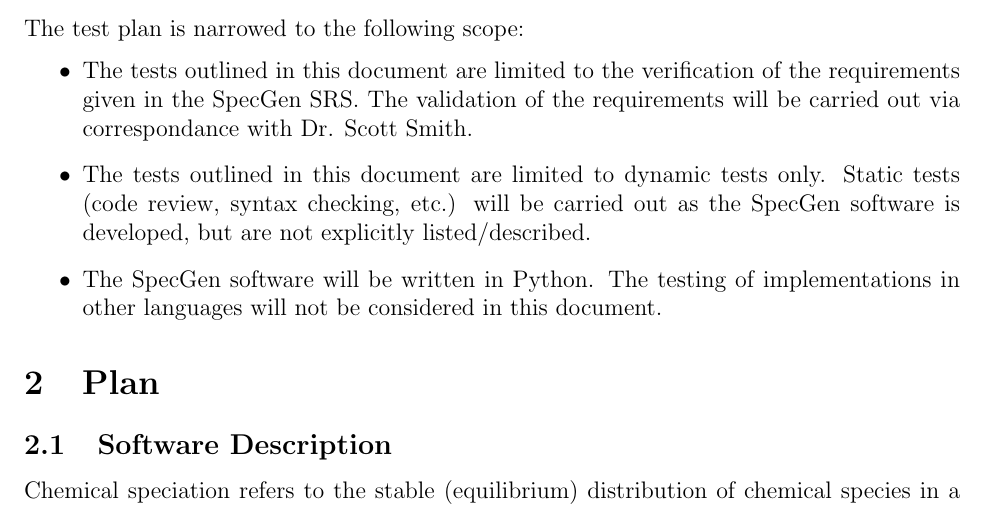
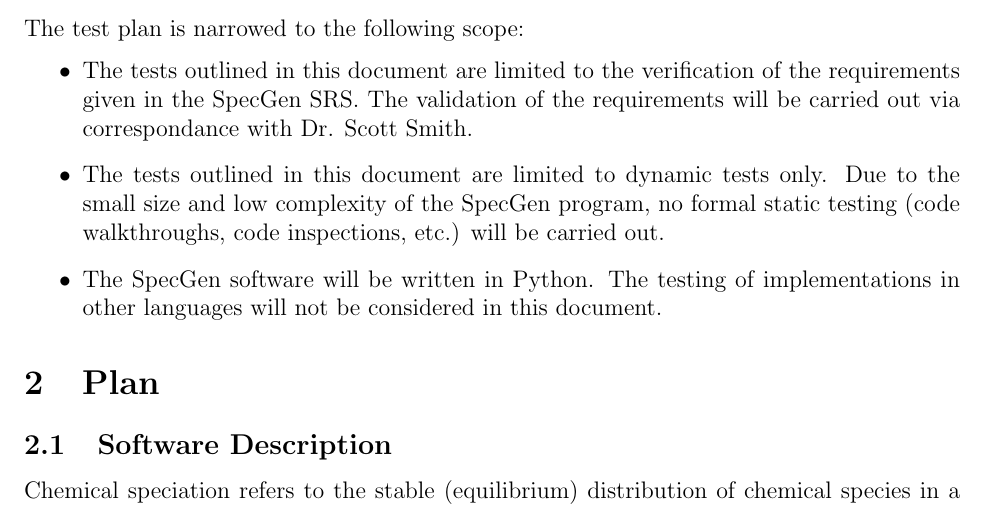
Before and after one commit to palmerst/cas741_sp, a LaTeX document (Doc/TestPlan/TestPlan.tex): part of page 5 of 12, cut so that both start at the same text. Compiled offline with pdfLaTeX.

Commit message:
No formal static testing in test plan, issue #11

```diff
--- a/Doc/TestPlan/TestPlan.tex
+++ b/Doc/TestPlan/TestPlan.tex
@@ -94,8 +94,8 @@ The test plan is narrowed to the following scope:
   requirements given in the \progname{} SRS.  The validation of the requirements
   will be carried out via correspondance with Dr. Scott Smith.
 \item The tests outlined in this document are limited to dynamic tests only.
-  Static tests (code review, syntax checking, etc.) will be carried out as the
-  \progname{} software is developed, but are not explicitly listed/described.
+  Due to the small size and low complexity of the \progname{} program, no formal
+  static testing (code walkthroughs, code inspections, etc.) will be carried out.
 \item The \progname{} software will be written in Python.  The testing of
   implementations in other languages will not be considered in this document.
 \end{itemize}
```
